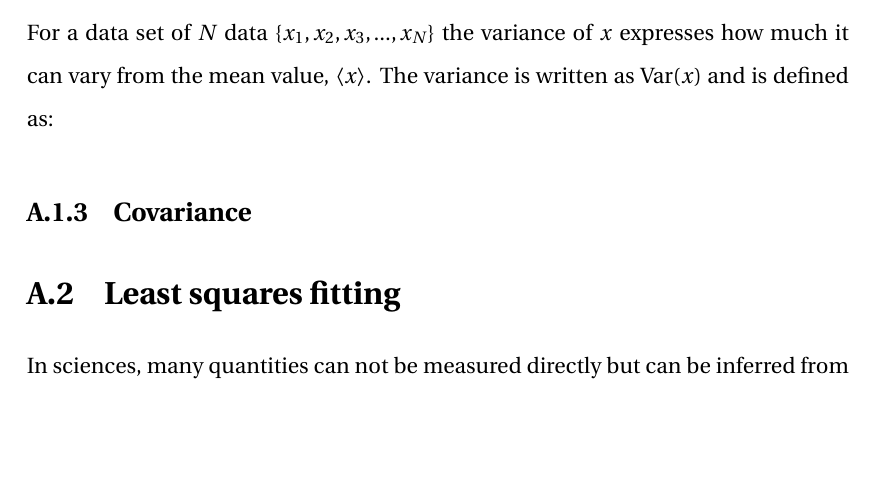
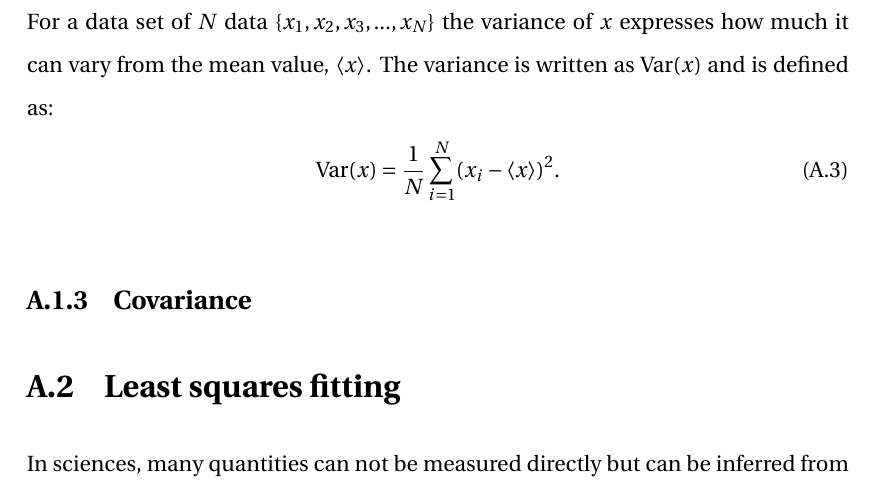
Before and after one commit to natriant/PhD_thesis, a LaTeX thesis (main.tex, which reads appendix/appendix.tex): part of page 51 of 59, cut so that both start at the same text, the shorter picture padded with empty space. Compiled offline with pdfLaTeX.

Commit message:
finish variance defintion

```diff
--- a/appendix/appendix.tex
+++ b/appendix/appendix.tex
@@ -25,10 +25,13 @@ In other words it is the square root of the arithmetic mean of the squares of th
 \subsection{Measuring the spread}
 \normalsize{\textbf{Variance}}\\
 For a data set of $N$ data $\{ x_1, x_2, x_3, ..., x_N \}$ the variance of $x$  expresses how much it can vary from the mean value, $\langle x \rangle$. The variance is written as $\mathrm{Var}(x)$ and is defined as:
+\begin{equation}\label{eq:var_def}
+    \mathrm{Var}(x) = \frac{1}{N} \sum_{i=1}^{N} (x_i-\langle x \rangle)^2.
+\end{equation}
+% compatible with numpy.var --> /eos/user/n/natriant/Project_thesis/material/Appendix/test_numpy_definitions.ipynb
 
 
 
-% compatible with numpy.var --> /eos/user/n/natriant/Project_thesis/material/Appendix/test_numpy_definitions.ipynb
 
 
 \subsection{Covariance}
```
Also changed, not shown: main.pdf, appendix/appendix.tex (4 more changed lines).
